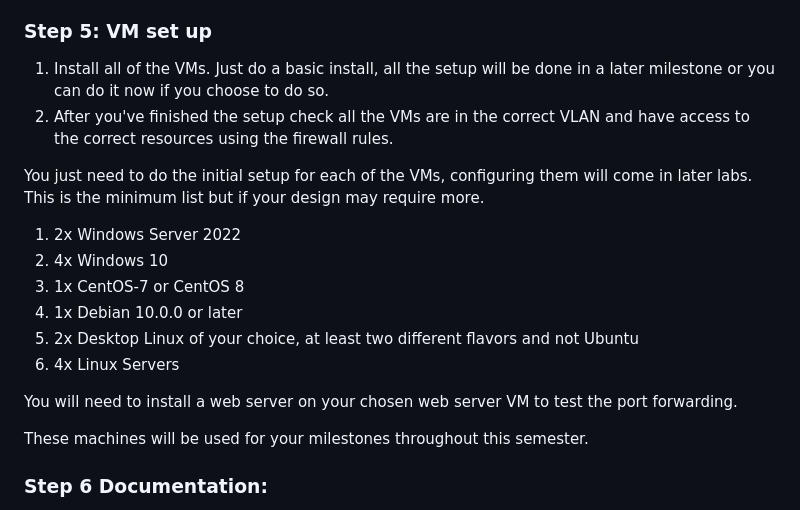
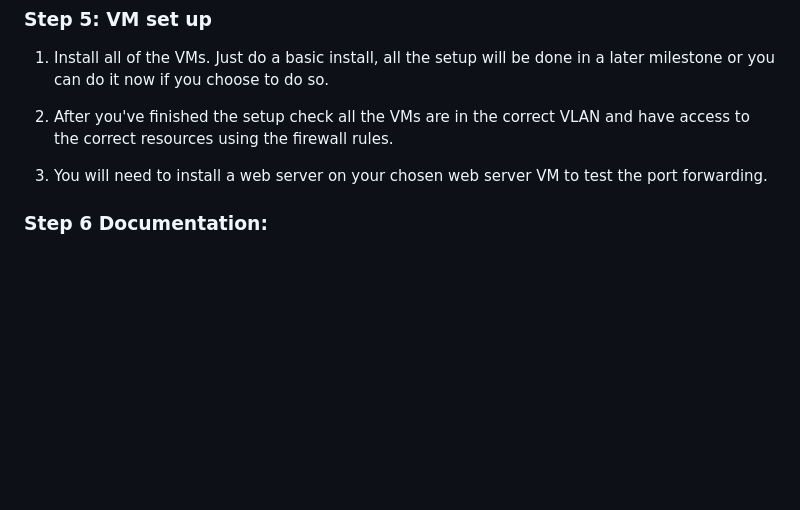
Before and after one commit to BYU-ITC-544/milestones, a Markdown page: milestone-2/Milestone 2: VM and Network Set Up.md, the part around the change. GitHub-like rendering; blank space fills up the shorter version.

```diff
--- a/milestone-2/Milestone 2: VM and Network Set Up.md
+++ b/milestone-2/Milestone 2: VM and Network Set Up.md
@@ -53,18 +53,7 @@ You can use PfSense or Opnsense as the firewall and router for this class and mu
 1. Install all of the VMs. Just do a basic install, all the setup will be done in a later milestone or you can do it now if you choose to do so.
 1. After you've finished the setup check all the VMs are in the correct VLAN and have access to the correct resources using the firewall rules.
 
-You just need to do the initial setup for each of the VMs, configuring them will come in later labs. This is the minimum list but if your design may require more.
-
-1. 2x Windows Server 2022
-1. 4x Windows 10
-1. 1x CentOS-7 or CentOS 8
-1. 1x Debian 10.0.0 or later
-1. 2x Desktop Linux of your choice, at least two different flavors and not Ubuntu
-1. 4x Linux Servers
-
-You will need to install a web server on your chosen web server VM to test the port forwarding.
-
-These machines will be used for your milestones throughout this semester.
+1. You will need to install a web server on your chosen web server VM to test the port forwarding.
 
 ### Step 6 Documentation:
 
```
